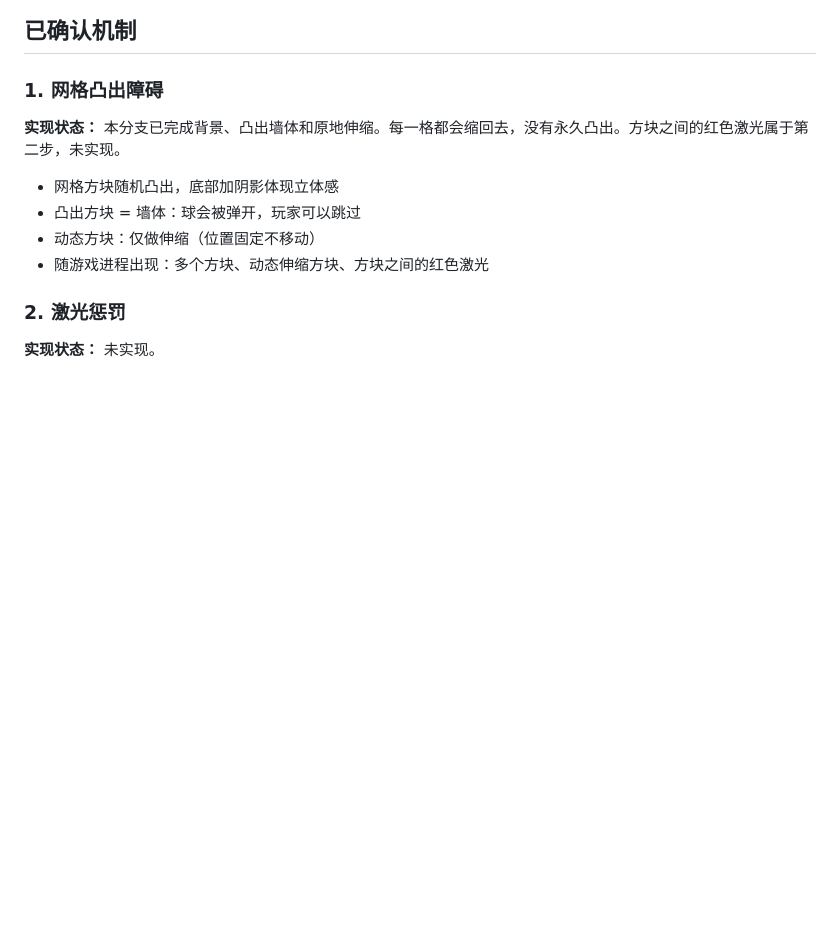
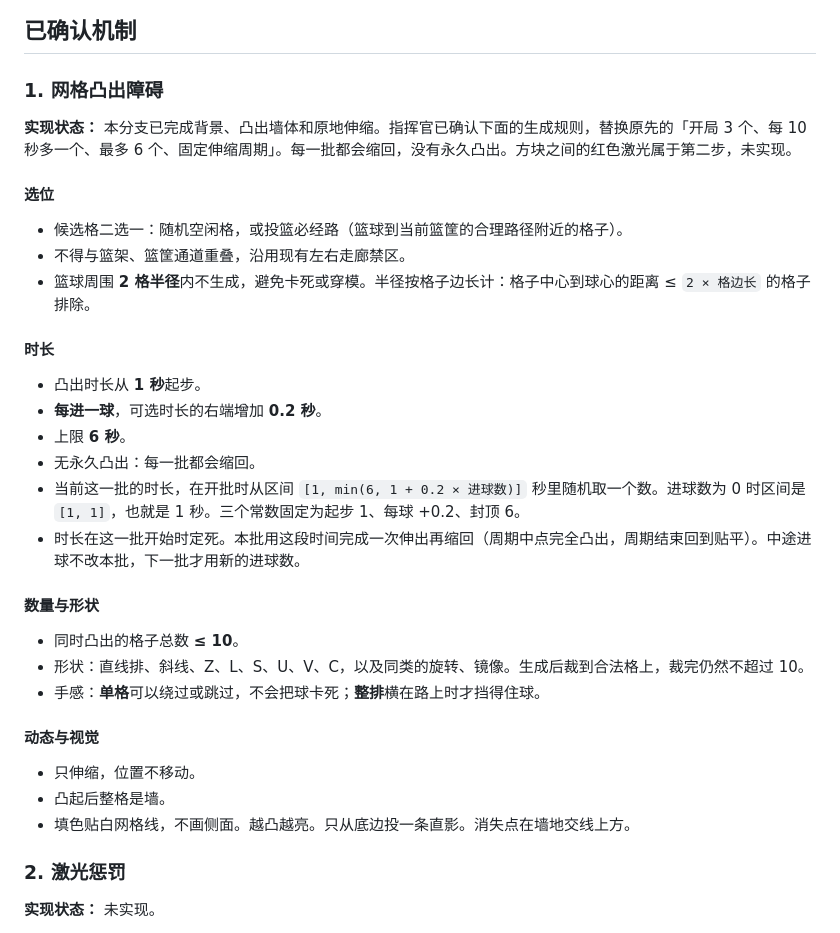
Before and after one commit to bigdadydude/tapshot-mania, a Markdown page: docs/blueprint-map.md, the part around one of its changes. Rendered like a GitHub page; blank space fills up the shorter version.

```diff
--- a/docs/blueprint-map.md
+++ b/docs/blueprint-map.md
@@ -16,12 +16,34 @@ Tap Shot Mania 新场景「蓝图」。纯蓝网格风格，强调环境干扰
 
 ### 1. 网格凸出障碍
 
-**实现状态：** 本分支已完成背景、凸出墙体和原地伸缩。每一格都会缩回去，没有永久凸出。方块之间的红色激光属于第二步，未实现。
+**实现状态：** 本分支已完成背景、凸出墙体和原地伸缩。指挥官已确认下面的生成规则，替换原先的「开局 3 个、每 10 秒多一个、最多 6 个、固定伸缩周期」。每一批都会缩回，没有永久凸出。方块之间的红色激光属于第二步，未实现。
 
-- 网格方块随机凸出，底部加阴影体现立体感
-- 凸出方块 = 墙体：球会被弹开，玩家可以跳过
-- 动态方块：仅做伸缩（位置固定不移动）
-- 随游戏进程出现：多个方块、动态伸缩方块、方块之间的红色激光
+#### 选位
+
+- 候选格二选一：随机空闲格，或投篮必经路（篮球到当前篮筐的合理路径附近的格子）。
+- 不得与篮架、篮筐通道重叠，沿用现有左右走廊禁区。
+- 篮球周围 **2 格半径**内不生成，避免卡死或穿模。半径按格子边长计：格子中心到球心的距离 ≤ `2 × 格边长` 的格子排除。
+
+#### 时长
+
+- 凸出时长从 **1 秒**起步。
+- **每进一球**，可选时长的右端增加 **0.2 秒**。
+- 上限 **6 秒**。
+- 无永久凸出：每一批都会缩回。
+- 当前这一批的时长，在开批时从区间 `[1, min(6, 1 + 0.2 × 进球数)]` 秒里随机取一个数。进球数为 0 时区间是 `[1, 1]`，也就是 1 秒。三个常数固定为起步 1、每球 +0.2、封顶 6。
+- 时长在这一批开始时定死。本批用这段时间完成一次伸出再缩回（周期中点完全凸出，周期结束回到贴平）。中途进球不改本批，下一批才用新的进球数。
+
+#### 数量与形状
+
+- 同时凸出的格子总数 **≤ 10**。
+- 形状：直线排、斜线、Z、L、S、U、V、C，以及同类的旋转、镜像。生成后裁到合法格上，裁完仍然不超过 10。
+- 手感：**单格**可以绕过或跳过，不会把球卡死；**整排**横在路上时才挡得住球。
+
+#### 动态与视觉
+
+- 只伸缩，位置不移动。
+- 凸起后整格是墙。
+- 填色贴白网格线，不画侧面。越凸越亮。只从底边投一条直影。消失点在墙地交线上方。
 
 ### 2. 激光惩罚
 
```
Also changed, not shown: other parts of docs/blueprint-map.md (+15 -8 lines).
